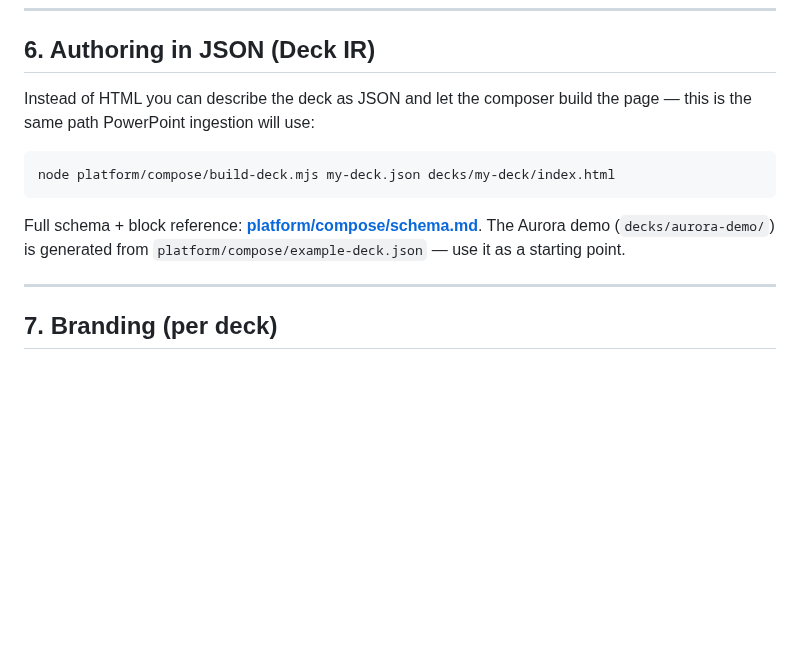
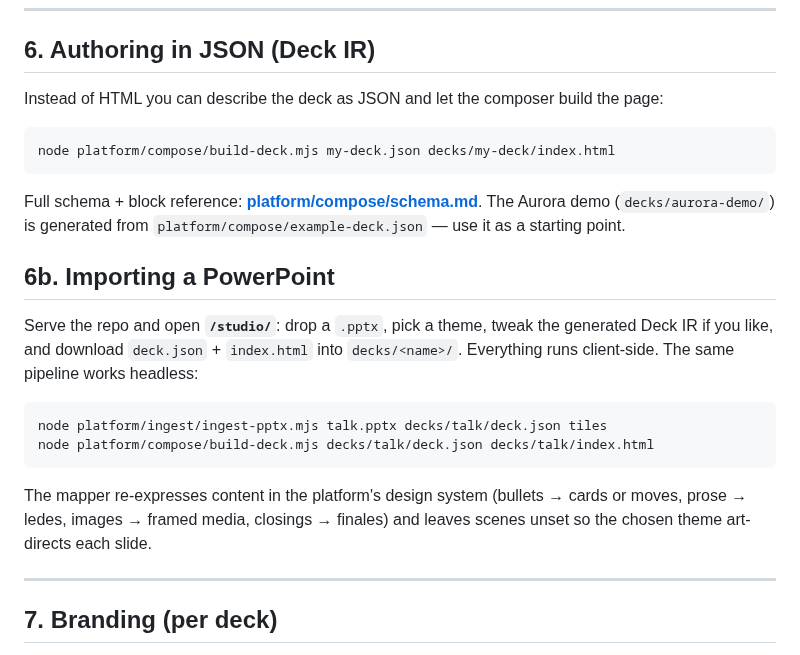
Before and after one commit to rizqureshy/Next-Gen-Presentation-Engine, a Markdown page: AUTHORING.md, the part around the change. Drawn GitHub-style; blank space fills up the shorter version.

````diff
--- a/AUTHORING.md
+++ b/AUTHORING.md
@@ -228,7 +228,7 @@ Icons are inline `<svg viewBox="0 0 24 24"><path d="…"/></svg>` with `fill:#ff
 ## 6. Authoring in JSON (Deck IR)
 
 Instead of HTML you can describe the deck as JSON and let the composer build
-the page — this is the same path PowerPoint ingestion will use:
+the page:
 
 ```bash
 node platform/compose/build-deck.mjs my-deck.json decks/my-deck/index.html
@@ -237,6 +237,22 @@ node platform/compose/build-deck.mjs my-deck.json decks/my-deck/index.html
 Full schema + block reference: **[platform/compose/schema.md](platform/compose/schema.md)**.
 The Aurora demo (`decks/aurora-demo/`) is generated from
 `platform/compose/example-deck.json` — use it as a starting point.
+
+## 6b. Importing a PowerPoint
+
+Serve the repo and open **`/studio/`**: drop a `.pptx`, pick a theme, tweak
+the generated Deck IR if you like, and download `deck.json` + `index.html`
+into `decks/<name>/`. Everything runs client-side. The same pipeline works
+headless:
+
+```bash
+node platform/ingest/ingest-pptx.mjs talk.pptx decks/talk/deck.json tiles
+node platform/compose/build-deck.mjs decks/talk/deck.json decks/talk/index.html
+```
+
+The mapper re-expresses content in the platform's design system (bullets →
+cards or moves, prose → ledes, images → framed media, closings → finales) and
+leaves scenes unset so the chosen theme art-directs each slide.
 
 ---
 
````
Also changed, not shown: README.md (+24 -2 lines), docs/preview/08-studio.png (added), 11 other files.
